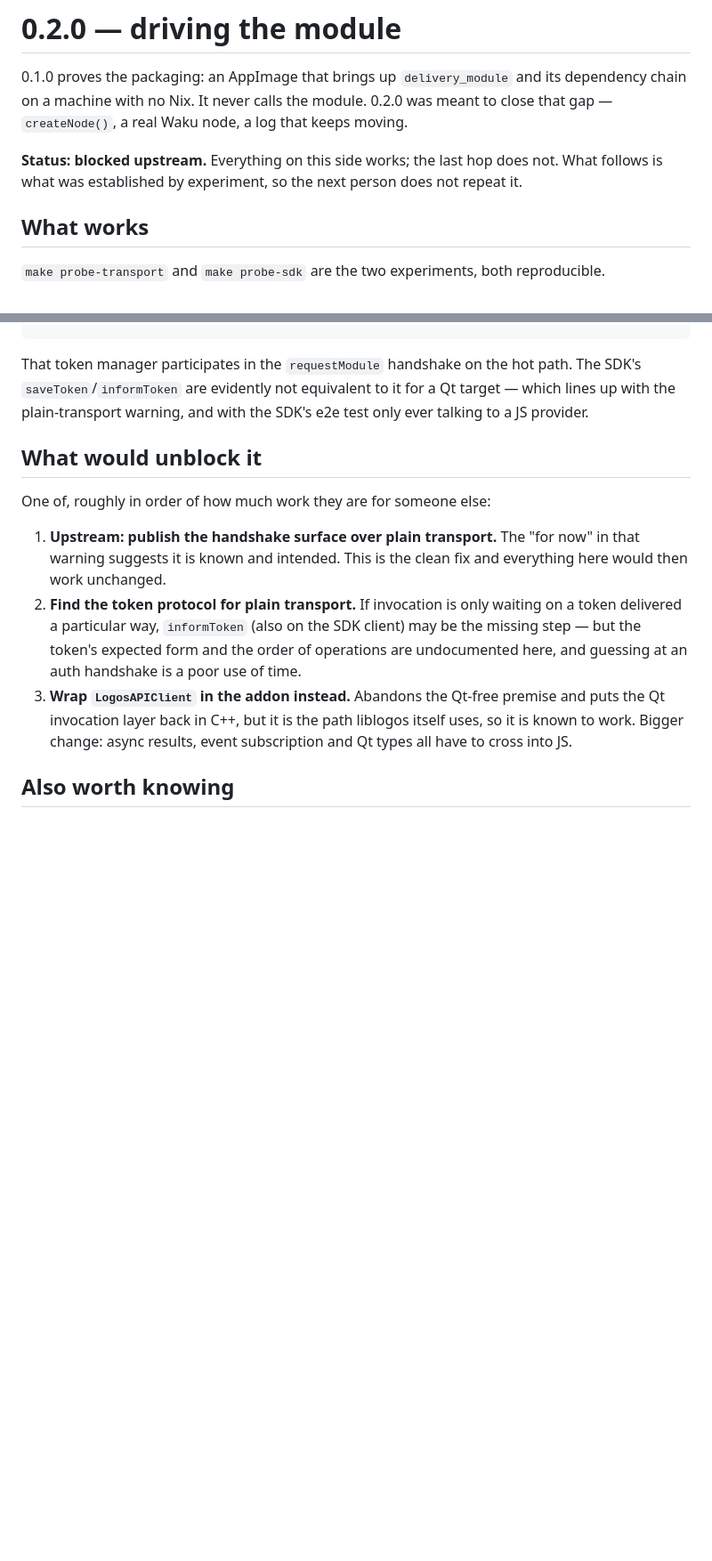
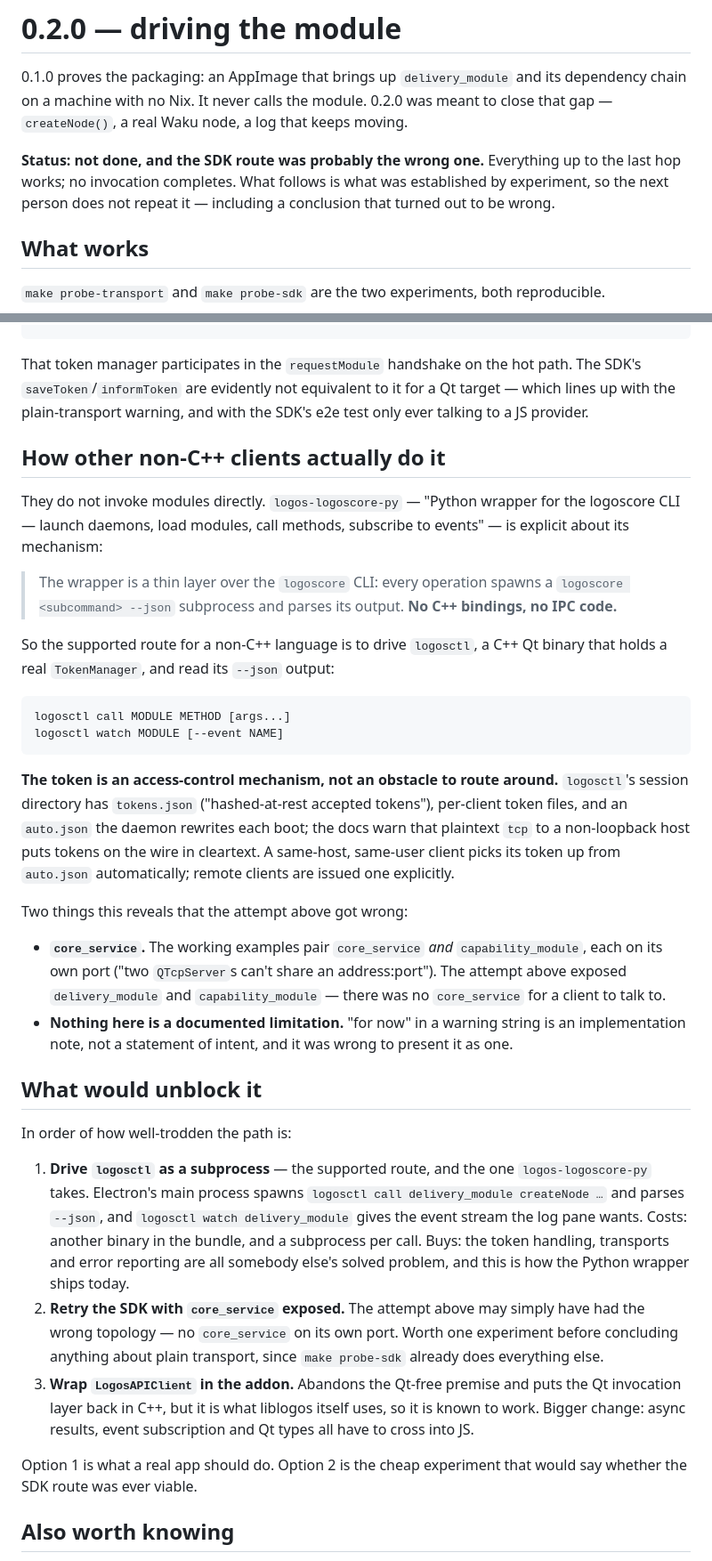
Before and after one commit to fryorcraken/liblogos-electron-poc, a Markdown page: NEXT.md, 2 parts joined by grey strips. Shown at 89% size. GitHub-like rendering; blank space fills up the shorter version.

Commit message:
Correct the 0.2.0 conclusion: the SDK was the wrong route
I claimed a "documented upstream limitation" on the strength of the phrase "for
now" in a warning string. That is an implementation note, not documentation, and
presenting it as one was wrong.

How non-C++ clients actually call modules: they do not. logos-logoscore-py is
"a thin layer over the logoscore CLI -- every operation spawns a
`logoscore <subcommand> --json` subprocess and parses its output. No C++
bindings, no IPC code." The supported route is to drive logosctl, a C++ Qt
binary that holds a real TokenManager:

    logosctl call MODULE METHOD [args...]
    logosctl watch MODULE [--event NAME]

And the token is genuine access control, not an obstacle: logosctl's session
directory has tokens.json ("hashed-at-rest accepted tokens"), per-client token
files, and an auto.json the daemon rewrites each boot, with an explicit warning
that plaintext tcp off-loopback puts tokens on the wire in cleartext.

One concrete thing the attempt got wrong, too: the working examples pair
core_service AND capability_module, each on its own port ("two QTcpServers can't
share an address:port"). It only ever exposed delivery_module and
capability_module, so there was no core_service for the client to talk to --
which may be the whole explanation.

NEXT.md now ranks three routes: drive logosctl (what a real app should do),
retry the SDK with core_service exposed (the cheap experiment that would settle
whether that route was ever viable), or wrap LogosAPIClient in C++.

Co-Authored-By: Claude Opus 5 <noreply@anthropic.com>

````diff
--- a/NEXT.md
+++ b/NEXT.md
@@ -5,9 +5,10 @@ dependency chain on a machine with no Nix. It never calls the module. 0.2.0 was
 meant to close that gap — `createNode()`, a real Waku node, a log that keeps
 moving.
 
-**Status: blocked upstream.** Everything on this side works; the last hop does
-not. What follows is what was established by experiment, so the next person does
-not repeat it.
+**Status: not done, and the SDK route was probably the wrong one.** Everything
+up to the last hop works; no invocation completes. What follows is what was
+established by experiment, so the next person does not repeat it — including a
+conclusion that turned out to be wrong.
 
 ## What works
 
@@ -122,22 +123,63 @@ path. The SDK's `saveToken`/`informToken` are evidently not equivalent to it for
 a Qt target — which lines up with the plain-transport warning, and with the
 SDK's e2e test only ever talking to a JS provider.
 
+## How other non-C++ clients actually do it
+
+They do not invoke modules directly. `logos-logoscore-py` — "Python wrapper for
+the logoscore CLI — launch daemons, load modules, call methods, subscribe to
+events" — is explicit about its mechanism:
+
+> The wrapper is a thin layer over the `logoscore` CLI: every operation spawns a
+> `logoscore <subcommand> --json` subprocess and parses its output. **No C++
+> bindings, no IPC code.**
+
+So the supported route for a non-C++ language is to drive `logosctl`, a C++ Qt
+binary that holds a real `TokenManager`, and read its `--json` output:
+
+```
+logosctl call MODULE METHOD [args...]
+logosctl watch MODULE [--event NAME]
+```
+
+**The token is an access-control mechanism, not an obstacle to route around.**
+`logosctl`'s session directory has `tokens.json` ("hashed-at-rest accepted
+tokens"), per-client token files, and an `auto.json` the daemon rewrites each
+boot; the docs warn that plaintext `tcp` to a non-loopback host puts tokens on
+the wire in cleartext. A same-host, same-user client picks its token up from
+`auto.json` automatically; remote clients are issued one explicitly.
+
+Two things this reveals that the attempt above got wrong:
+
+- **`core_service`.** The working examples pair `core_service` *and*
+  `capability_module`, each on its own port ("two `QTcpServer`s can't share an
+  address:port"). The attempt above exposed `delivery_module` and
+  `capability_module` — there was no `core_service` for a client to talk to.
+- **Nothing here is a documented limitation.** "for now" in a warning string is
+  an implementation note, not a statement of intent, and it was wrong to
+  present it as one.
+
 ## What would unblock it
 
-One of, roughly in order of how much work they are for someone else:
+In order of how well-trodden the path is:
 
-1. **Upstream: publish the handshake surface over plain transport.** The "for
-   now" in that warning suggests it is known and intended. This is the clean fix
-   and everything here would then work unchanged.
-2. **Find the token protocol for plain transport.** If invocation is only
-   waiting on a token delivered a particular way, `informToken` (also on the
-   SDK client) may be the missing step — but the token's expected form and the
-   order of operations are undocumented here, and guessing at an auth handshake
-   is a poor use of time.
-3. **Wrap `LogosAPIClient` in the addon instead.** Abandons the Qt-free premise
-   and puts the Qt invocation layer back in C++, but it is the path liblogos
-   itself uses, so it is known to work. Bigger change: async results, event
-   subscription and Qt types all have to cross into JS.
+1. **Drive `logosctl` as a subprocess** — the supported route, and the one
+   `logos-logoscore-py` takes. Electron's main process spawns
+   `logosctl call delivery_module createNode …` and parses `--json`, and
+   `logosctl watch delivery_module` gives the event stream the log pane wants.
+   Costs: another binary in the bundle, and a subprocess per call. Buys: the
+   token handling, transports and error reporting are all somebody else's
+   solved problem, and this is how the Python wrapper ships today.
+2. **Retry the SDK with `core_service` exposed.** The attempt above may simply
+   have had the wrong topology — no `core_service` on its own port. Worth one
+   experiment before concluding anything about plain transport, since
+   `make probe-sdk` already does everything else.
+3. **Wrap `LogosAPIClient` in the addon.** Abandons the Qt-free premise and puts
+   the Qt invocation layer back in C++, but it is what liblogos itself uses, so
+   it is known to work. Bigger change: async results, event subscription and Qt
+   types all have to cross into JS.
+
+Option 1 is what a real app should do. Option 2 is the cheap experiment that
+would say whether the SDK route was ever viable.
 
 ## Also worth knowing
 
````
Also changed, not shown: README.md (+21 -6 lines).
